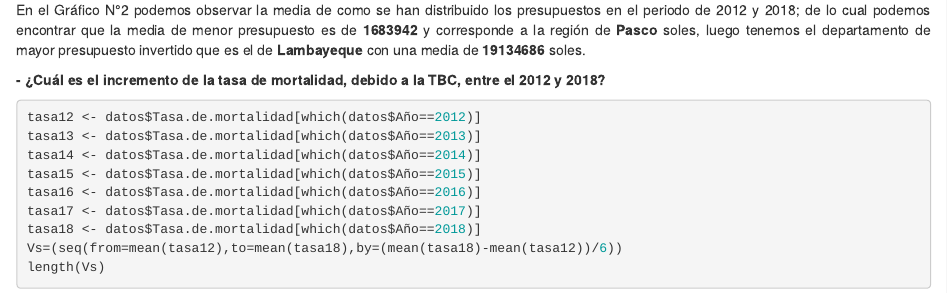
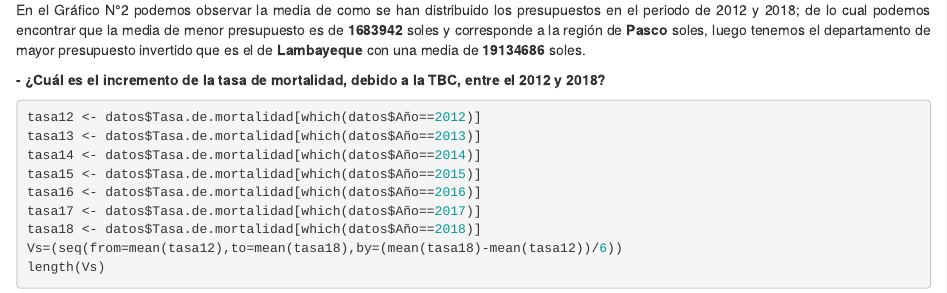
Before and after one commit to NathalyDM/Estadistica-proyecto-TBC, an R Markdown document (Segunda entrega final.Rmd): the page in a window 1100 px wide, from 5850 px down. Rendered offline with R 4.5, knitr and Pandoc, with nearby package versions.

Commit message:
Update Segunda entrega final.Rmd

````diff
--- a/Segunda entrega final.Rmd
+++ b/Segunda entrega final.Rmd
@@ -177,7 +177,7 @@ axis(1,at=1:25,labels = departamentos1,las=3,cex.axis=0.7)
 
 ```
 
-<p style="text-align: justify;">En el Gráfico N°2 podemos observar la media de como se han distribuido los presupuestos en el periodo  de 2012 y 2018; de lo cual podemos encontrar que la media de menor presupuesto es de **`r format (min(datos5$Presupuesto.orientado2))`** y corresponde a la región de **`r format (datos5$Departamentos2[which(datos5$Presupuesto.orientado2==min(Presupuesto.orientado2))])`** soles, luego tenemos el departamento de mayor presupuesto invertido que es el de  **`r format (datos5$Departamentos2[which(datos5$Presupuesto.orientado2==max(Presupuesto.orientado2))])`** con una media de  **`r format (max(datos5$Presupuesto.orientado2))`** soles. </p>
+<p style="text-align: justify;">En el Gráfico N°2 podemos observar la media de como se han distribuido los presupuestos en el periodo  de 2012 y 2018; de lo cual podemos encontrar que la media de menor presupuesto es de **`r format (min(datos5$Presupuesto.orientado2))`** soles y corresponde a la región de **`r format (datos5$Departamentos2[which(datos5$Presupuesto.orientado2==min(Presupuesto.orientado2))])`** soles, luego tenemos el departamento de mayor presupuesto invertido que es el de  **`r format (datos5$Departamentos2[which(datos5$Presupuesto.orientado2==max(Presupuesto.orientado2))])`** con una media de  **`r format (max(datos5$Presupuesto.orientado2))`** soles. </p>
 
 
 **- ¿Cuál es el incremento de la tasa de mortalidad, debido a la TBC, entre el 2012 y 2018? **
````
